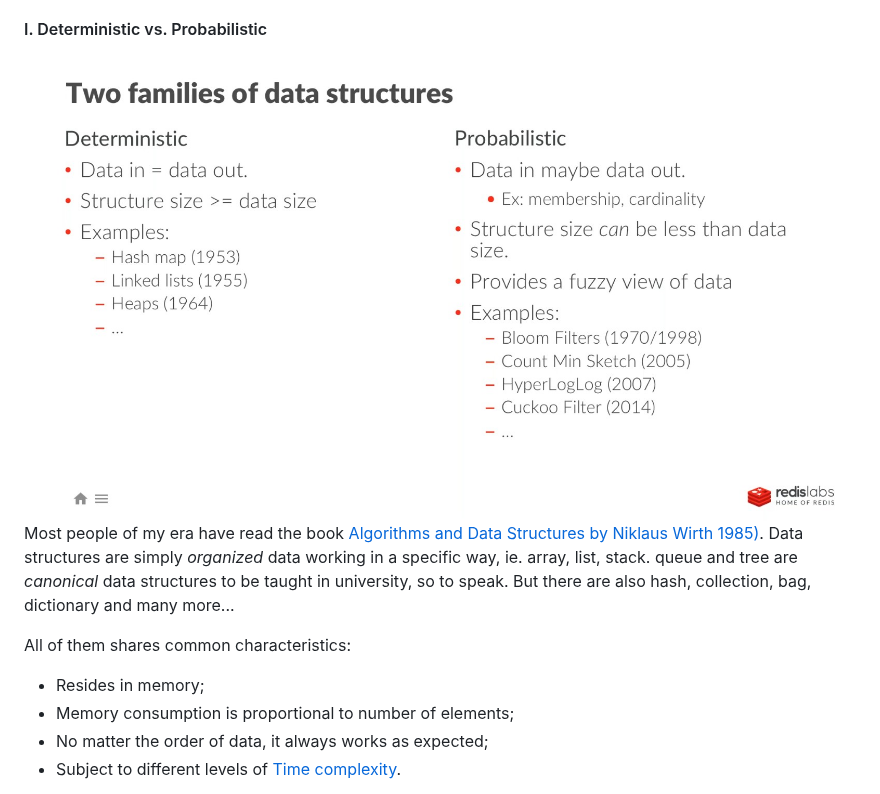
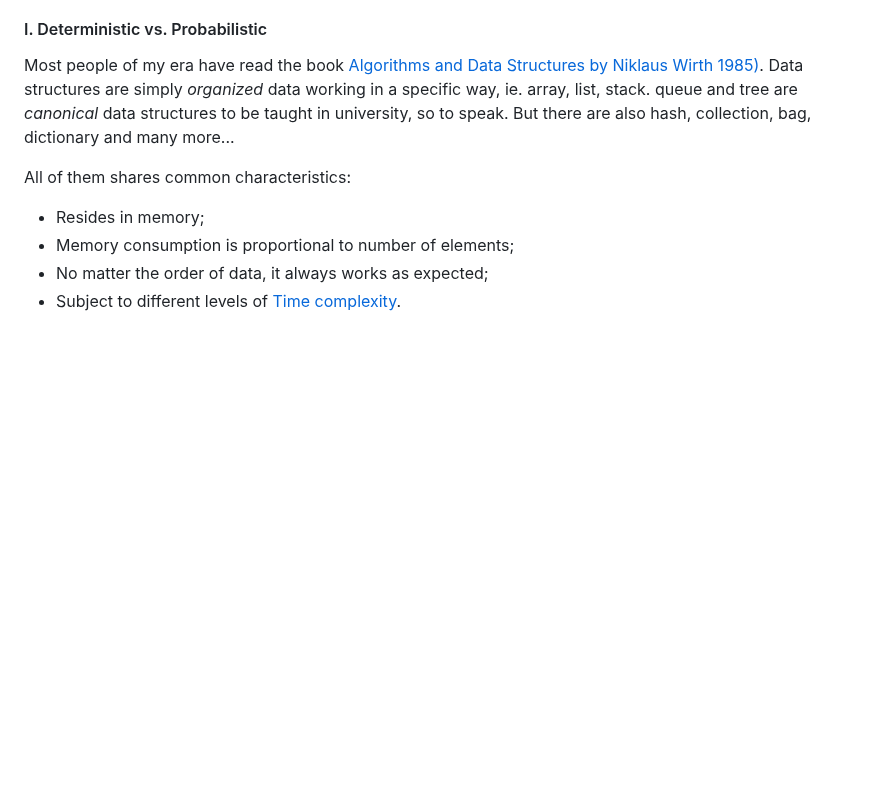
Before and after one commit to Albert0i/probabilistic-data-structure, a Markdown page: README.md, the part around the change. GitHub-like rendering; blank space fills up the shorter version.

```diff
--- a/README.md
+++ b/README.md
@@ -8,7 +8,6 @@ In the year of 2025, everybody is talking and doing AI things... Probabilistic D
 
 
 #### I. Deterministic vs. Probabilistic
-![alt two-families-of-data-structures](img/two-families-of-data-structures.JPG)
 Most people of my era have read the book [Algorithms and Data Structures by Niklaus Wirth 1985)](https://informatika-21.ru/pdf/AD.pdf). Data structures are simply *organized* data working in a specific way, ie. array, list, stack. queue and tree are *canonical* data structures to be taught in university, so to speak. But there are also hash, collection, bag, dictionary and many more...
 
 All of them shares common characteristics:
```
